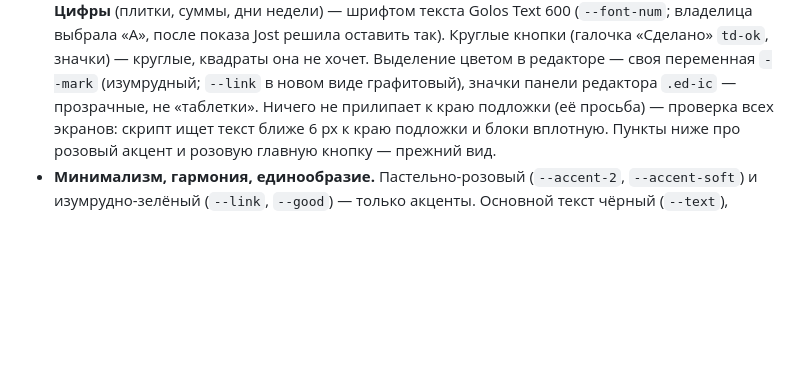
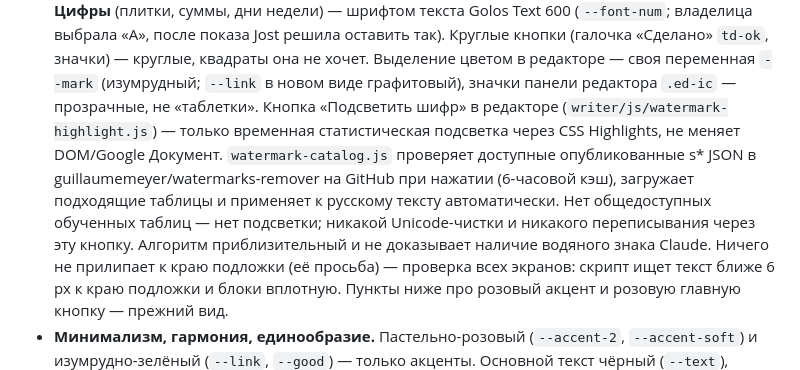
Before and after one commit to erichthoxx-sketch/mine, a Markdown page: AGENTS.md, the part around the change. Rendered like a GitHub page; blank space fills up the shorter version.

Commit message:
Зафиксировать правила автоматической подсветки без изменения рукописей

```diff
--- a/AGENTS.md
+++ b/AGENTS.md
@@ -436,6 +436,7 @@ docs/           SETUP.md (Firebase), SETUP-WRITER.md (Google Диск)
   Меню слева на компьютере и «Ближайшее» — Jost/Golos обычными буквами, без заглавных с разрядкой (их она отвергла).
   **Цифры** (плитки, суммы, дни недели) — шрифтом текста Golos Text 600 (`--font-num`; владелица выбрала «А», после показа Jost решила оставить так). Круглые кнопки (галочка «Сделано» `td-ok`, значки) — круглые, квадраты она не хочет.
   Выделение цветом в редакторе — своя переменная `--mark` (изумрудный; `--link` в новом виде графитовый), значки панели редактора `.ed-ic` — прозрачные, не «таблетки».
+  Кнопка «Подсветить шифр» в редакторе (`writer/js/watermark-highlight.js`) — только временная статистическая подсветка через CSS Highlights, не меняет DOM/Google Документ. `watermark-catalog.js` проверяет доступные опубликованные s* JSON в guillaumemeyer/watermarks-remover на GitHub при нажатии (6-часовой кэш), загружает подходящие таблицы и применяет к русскому тексту автоматически. Нет общедоступных обученных таблиц — нет подсветки; никакой Unicode-чистки и никакого переписывания через эту кнопку. Алгоритм приблизительный и не доказывает наличие водяного знака Claude.
   Ничего не прилипает к краю подложки (её просьба) — проверка всех экранов: скрипт ищет текст ближе 6 px к краю подложки и блоки вплотную.
   Пункты ниже про розовый акцент и розовую главную кнопку — прежний вид.
 - **Минимализм, гармония, единообразие.** Пастельно-розовый (`--accent-2`, `--accent-soft`) и изумрудно-зелёный
```
